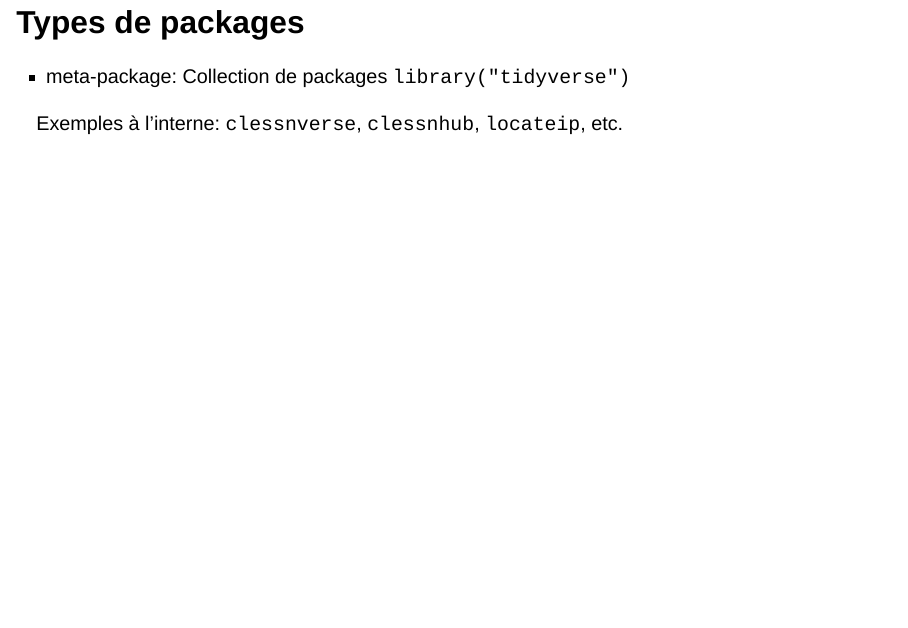
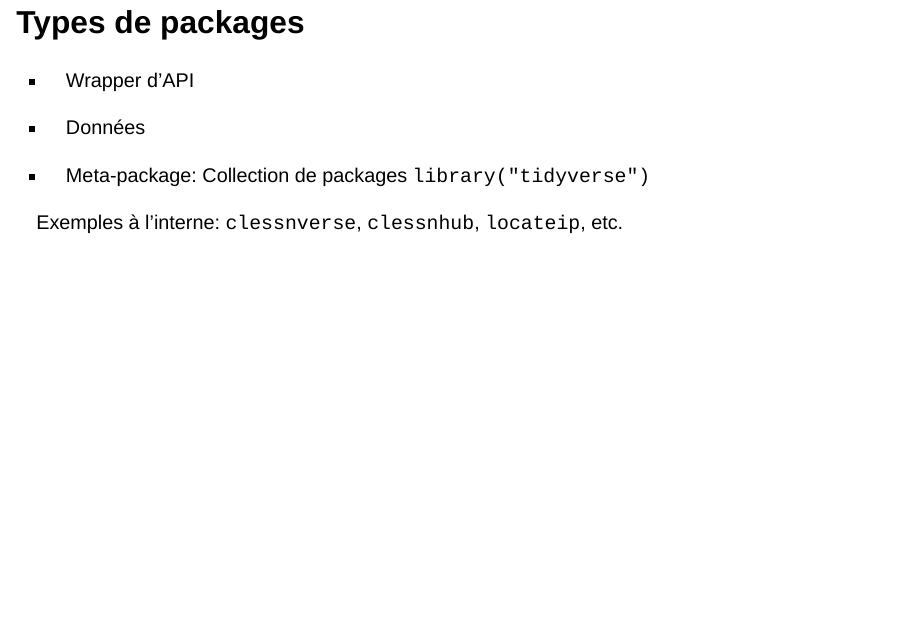
Before and after one commit to clessn/package-r, a Quarto document (presentation.qmd): page 5 of 9. Rendered offline with R 4.5, knitr and Pandoc in place of Quarto, with nearby package versions; drawn as Slidy slides in place of the format the file asks for.

Commit message:
Ajouter types de packages

```diff
--- a/presentation.qmd
+++ b/presentation.qmd
@@ -33,7 +33,11 @@ Partager son code...
 
 ## Types de packages
 
--   meta-package: Collection de packages `library("tidyverse")`
+-   Wrapper d'API
+
+-   Données
+
+-   Meta-package: Collection de packages `library("tidyverse")`
 
 Exemples à l'interne: `clessnverse`, `clessnhub`, `locateip`, etc.
 
```
